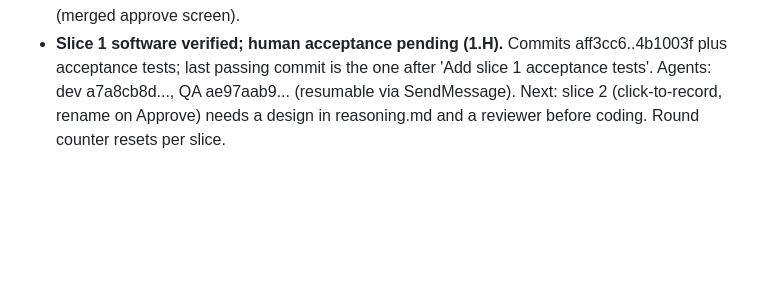
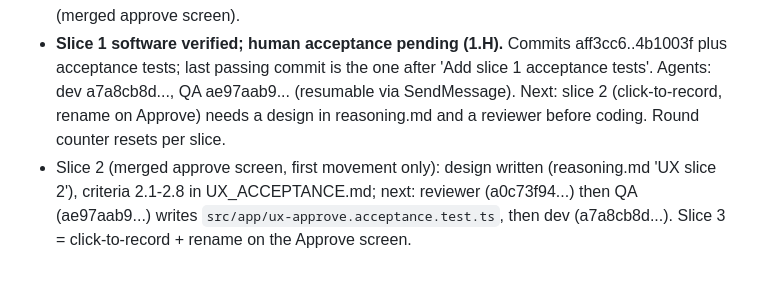
Before and after one commit to VZhou07/Motif, a Markdown page: progress.md, the part around the change. Rendered like a GitHub page; blank space fills up the shorter version.

```diff
--- a/progress.md
+++ b/progress.md
@@ -99,3 +99,4 @@ Previous T1 (R11): steady 3/3/3 rhythm, next-cue previews and coherent spoken cu
 - Slice 1 state: design APPROVED (rev 2, `9b52e22`); QA (agent ae97aab9...) writing `src/app/ux-setup.acceptance.test.ts` (QA owns it); developer implementing in useMotif.ts, SetupViews.tsx, CameraPanel.tsx, ProfileViews.tsx, session.ts (profilesView hasBaseline), types.ts, App.tsx. Round 0 of 3.
 - Next: implement slice 1, QA verify, commit small, then slice 2 (click-to-record) and slice 3 (merged approve screen).
 - **Slice 1 software verified; human acceptance pending (1.H).** Commits aff3cc6..4b1003f plus acceptance tests; last passing commit is the one after 'Add slice 1 acceptance tests'. Agents: dev a7a8cb8d..., QA ae97aab9... (resumable via SendMessage). Next: slice 2 (click-to-record, rename on Approve) needs a design in reasoning.md and a reviewer before coding. Round counter resets per slice.
+- Slice 2 (merged approve screen, first movement only): design written (reasoning.md 'UX slice 2'), criteria 2.1-2.8 in UX_ACCEPTANCE.md; next: reviewer (a0c73f94...) then QA (ae97aab9...) writes `src/app/ux-approve.acceptance.test.ts`, then dev (a7a8cb8d...). Slice 3 = click-to-record + rename on the Approve screen.
```
Also changed, not shown: UX_ACCEPTANCE.md (+14 -0 lines), reasoning.md (+7 -0 lines).
